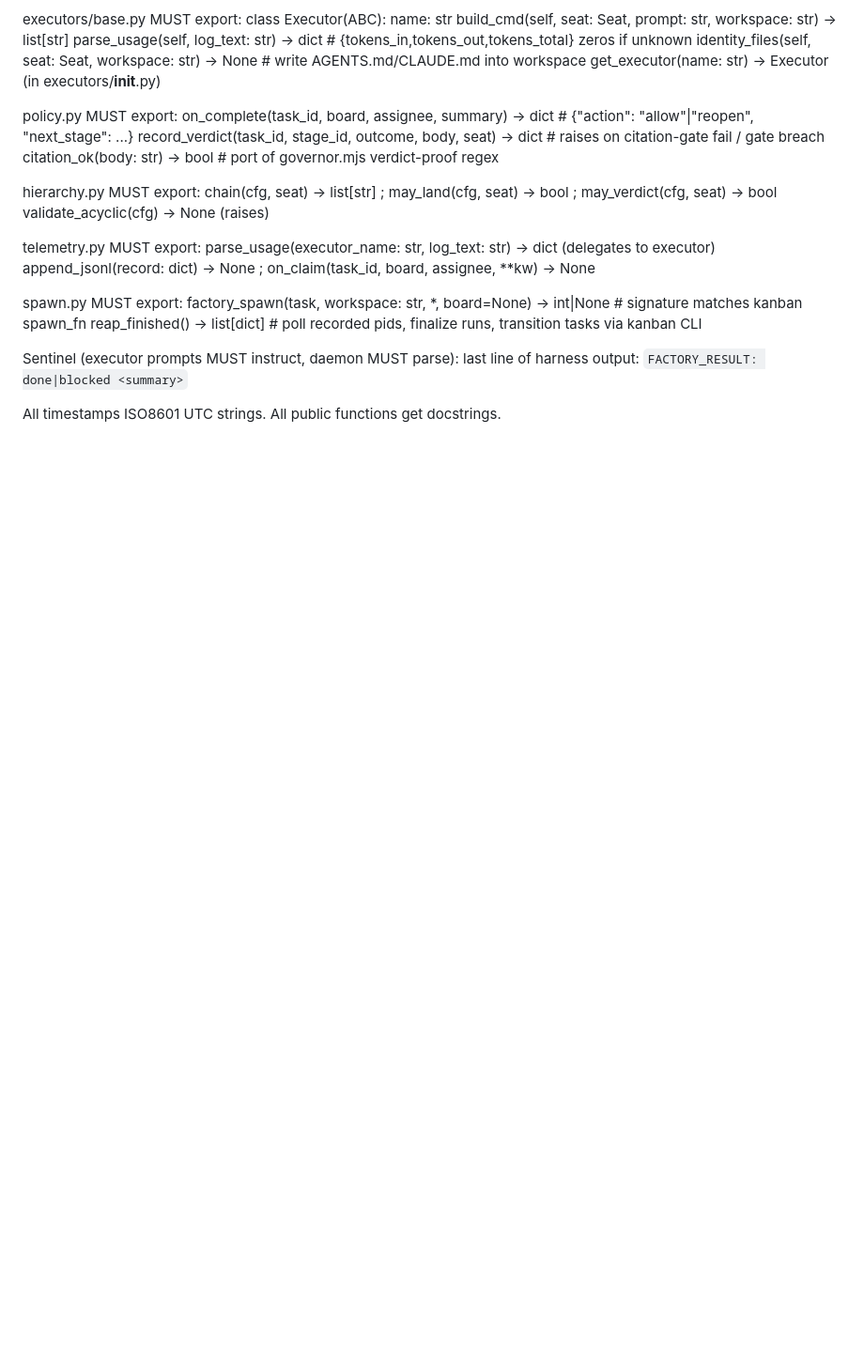
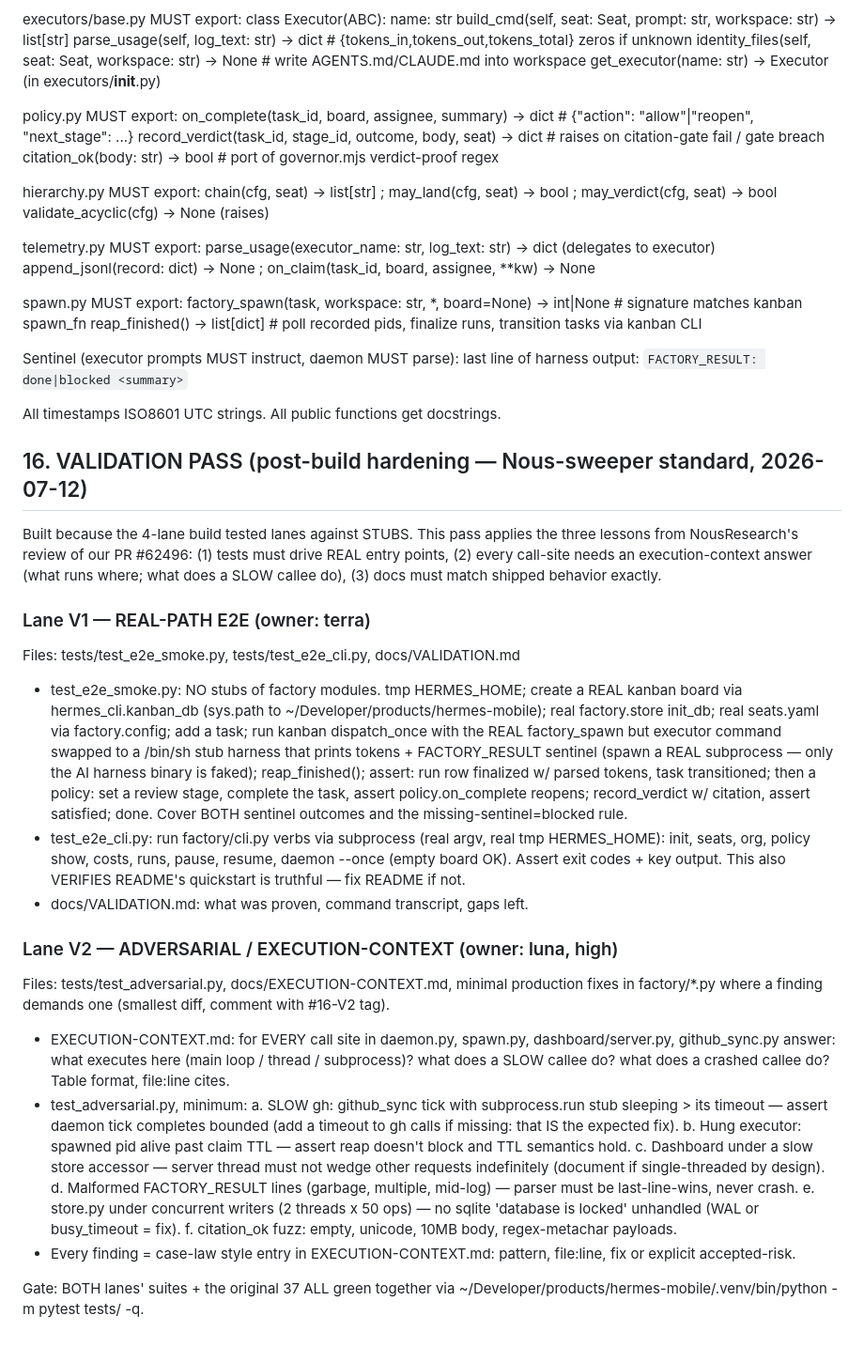
Before and after one commit to abhibansal-sg/shipfactory, a Markdown page: docs/factory-spec.md, the part around the change. Shown at 94% size. GitHub-like rendering; blank space fills up the shorter version.

Commit message:
spec §16: validation pass — real-path e2e + adversarial execution-context (Nous-sweeper standard)

```diff
--- a/docs/factory-spec.md
+++ b/docs/factory-spec.md
@@ -313,3 +313,57 @@ Sentinel (executor prompts MUST instruct, daemon MUST parse):
   last line of harness output: `FACTORY_RESULT: done|blocked <summary>`
 
 All timestamps ISO8601 UTC strings. All public functions get docstrings.
+
+## 16. VALIDATION PASS (post-build hardening — Nous-sweeper standard, 2026-07-12)
+
+Built because the 4-lane build tested lanes against STUBS. This pass applies
+the three lessons from NousResearch's review of our PR #62496:
+(1) tests must drive REAL entry points, (2) every call-site needs an
+execution-context answer (what runs where; what does a SLOW callee do),
+(3) docs must match shipped behavior exactly.
+
+### Lane V1 — REAL-PATH E2E (owner: terra)
+Files: tests/test_e2e_smoke.py, tests/test_e2e_cli.py, docs/VALIDATION.md
+- test_e2e_smoke.py: NO stubs of factory modules. tmp HERMES_HOME; create a
+  REAL kanban board via hermes_cli.kanban_db (sys.path to
+  ~/Developer/products/hermes-mobile); real factory.store init_db; real
+  seats.yaml via factory.config; add a task; run kanban dispatch_once with
+  the REAL factory_spawn but executor command swapped to a /bin/sh stub
+  harness that prints tokens + FACTORY_RESULT sentinel (spawn a REAL
+  subprocess — only the AI harness binary is faked); reap_finished();
+  assert: run row finalized w/ parsed tokens, task transitioned; then a
+  policy: set a review stage, complete the task, assert policy.on_complete
+  reopens; record_verdict w/ citation, assert satisfied; done.
+  Cover BOTH sentinel outcomes and the missing-sentinel=blocked rule.
+- test_e2e_cli.py: run factory/cli.py verbs via subprocess (real argv, real
+  tmp HERMES_HOME): init, seats, org, policy show, costs, runs, pause,
+  resume, daemon --once (empty board OK). Assert exit codes + key output.
+  This also VERIFIES README's quickstart is truthful — fix README if not.
+- docs/VALIDATION.md: what was proven, command transcript, gaps left.
+
+### Lane V2 — ADVERSARIAL / EXECUTION-CONTEXT (owner: luna, high)
+Files: tests/test_adversarial.py, docs/EXECUTION-CONTEXT.md, minimal
+production fixes in factory/*.py where a finding demands one (smallest
+diff, comment with #16-V2 tag).
+- EXECUTION-CONTEXT.md: for EVERY call site in daemon.py, spawn.py,
+  dashboard/server.py, github_sync.py answer: what executes here (main
+  loop / thread / subprocess)? what does a SLOW callee do? what does a
+  crashed callee do? Table format, file:line cites.
+- test_adversarial.py, minimum:
+  a. SLOW gh: github_sync tick with subprocess.run stub sleeping > its
+     timeout — assert daemon tick completes bounded (add a timeout to gh
+     calls if missing: that IS the expected fix).
+  b. Hung executor: spawned pid alive past claim TTL — assert reap doesn't
+     block and TTL semantics hold.
+  c. Dashboard under a slow store accessor — server thread must not wedge
+     other requests indefinitely (document if single-threaded by design).
+  d. Malformed FACTORY_RESULT lines (garbage, multiple, mid-log) — parser
+     must be last-line-wins, never crash.
+  e. store.py under concurrent writers (2 threads x 50 ops) — no
+     sqlite 'database is locked' unhandled (WAL or busy_timeout = fix).
+  f. citation_ok fuzz: empty, unicode, 10MB body, regex-metachar payloads.
+- Every finding = case-law style entry in EXECUTION-CONTEXT.md: pattern,
+  file:line, fix or explicit accepted-risk.
+
+Gate: BOTH lanes' suites + the original 37 ALL green together via
+~/Developer/products/hermes-mobile/.venv/bin/python -m pytest tests/ -q.
```
